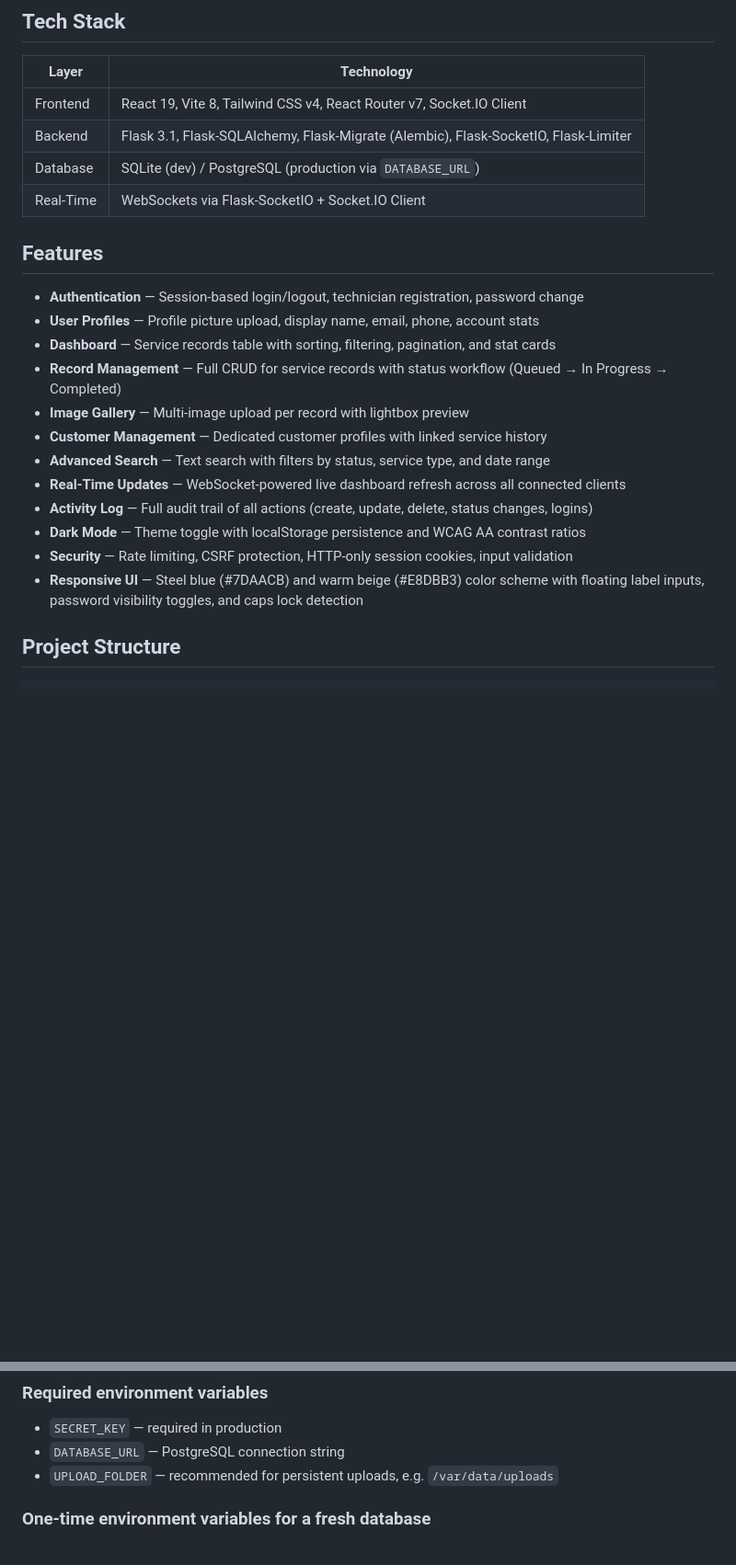
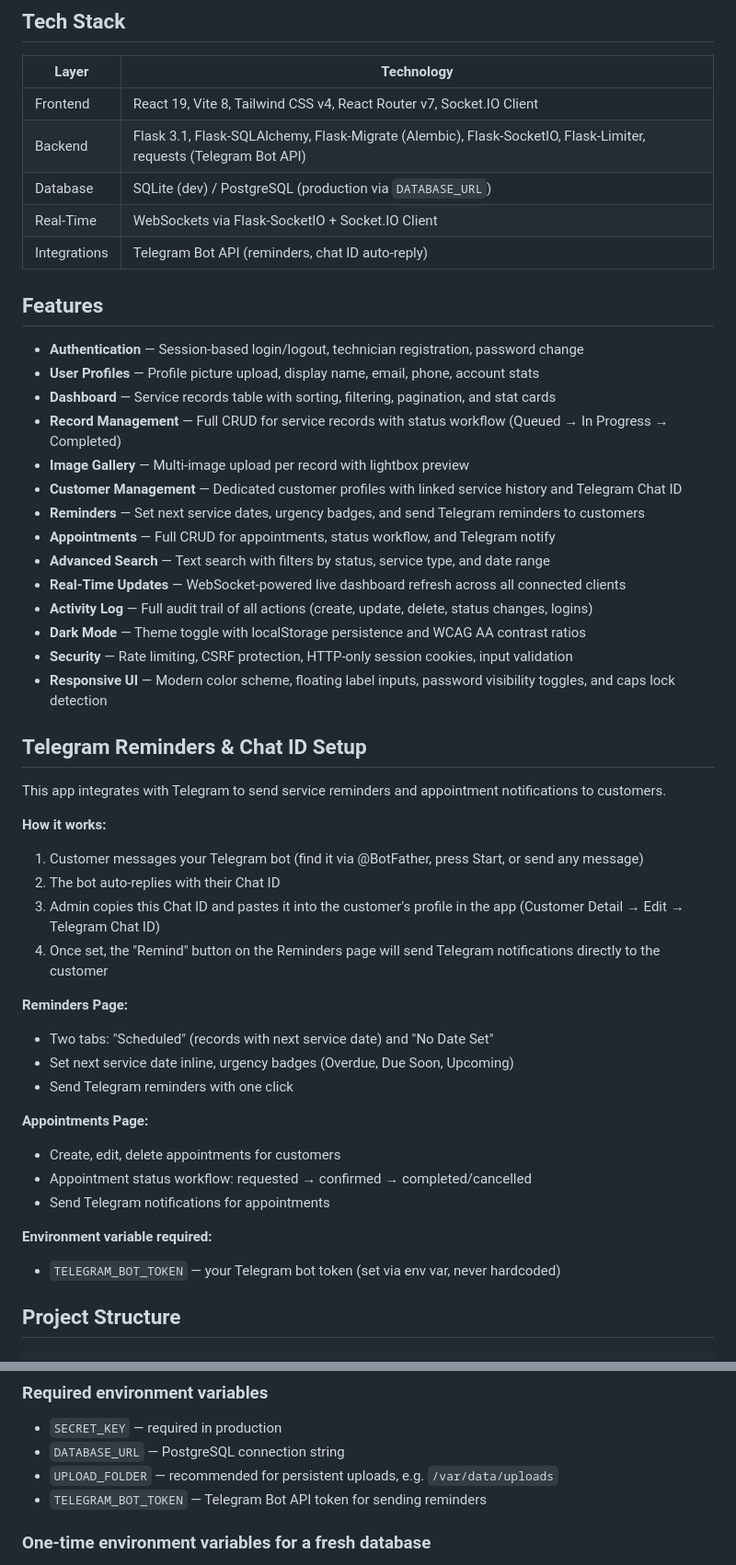
Before and after one commit to AliffIkhmal/personalproject, a Markdown page: README.md, 2 parts joined by grey strips. Shown at 92% size. GitHub-like rendering; blank space fills up the shorter version.

Commit message:
Update README: Telegram reminders, appointments, chat ID setup, new env vars

```diff
--- a/README.md
+++ b/README.md
@@ -7,9 +7,10 @@ A full-stack web application for managing and tracking vehicle maintenance and s
 | Layer | Technology |
 |-------|-----------|
 | Frontend | React 19, Vite 8, Tailwind CSS v4, React Router v7, Socket.IO Client |
-| Backend | Flask 3.1, Flask-SQLAlchemy, Flask-Migrate (Alembic), Flask-SocketIO, Flask-Limiter |
+| Backend | Flask 3.1, Flask-SQLAlchemy, Flask-Migrate (Alembic), Flask-SocketIO, Flask-Limiter, requests (Telegram Bot API) |
 | Database | SQLite (dev) / PostgreSQL (production via `DATABASE_URL`) |
 | Real-Time | WebSockets via Flask-SocketIO + Socket.IO Client |
+| Integrations | Telegram Bot API (reminders, chat ID auto-reply) |
 
 ## Features
 
@@ -18,13 +19,38 @@ A full-stack web application for managing and tracking vehicle maintenance and s
 - **Dashboard** — Service records table with sorting, filtering, pagination, and stat cards
 - **Record Management** — Full CRUD for service records with status workflow (Queued → In Progress → Completed)
 - **Image Gallery** — Multi-image upload per record with lightbox preview
-- **Customer Management** — Dedicated customer profiles with linked service history
+- **Customer Management** — Dedicated customer profiles with linked service history and Telegram Chat ID
+- **Reminders** — Set next service dates, urgency badges, and send Telegram reminders to customers
+- **Appointments** — Full CRUD for appointments, status workflow, and Telegram notify
 - **Advanced Search** — Text search with filters by status, service type, and date range
 - **Real-Time Updates** — WebSocket-powered live dashboard refresh across all connected clients
 - **Activity Log** — Full audit trail of all actions (create, update, delete, status changes, logins)
 - **Dark Mode** — Theme toggle with localStorage persistence and WCAG AA contrast ratios
 - **Security** — Rate limiting, CSRF protection, HTTP-only session cookies, input validation
-- **Responsive UI** — Steel blue (#7DAACB) and warm beige (#E8DBB3) color scheme with floating label inputs, password visibility toggles, and caps lock detection
+- **Responsive UI** — Modern color scheme, floating label inputs, password visibility toggles, and caps lock detection
+## Telegram Reminders & Chat ID Setup
+
+This app integrates with Telegram to send service reminders and appointment notifications to customers.
+
+**How it works:**
+
+1. Customer messages your Telegram bot (find it via @BotFather, press Start, or send any message)
+2. The bot auto-replies with their Chat ID
+3. Admin copies this Chat ID and pastes it into the customer's profile in the app (Customer Detail → Edit → Telegram Chat ID)
+4. Once set, the "Remind" button on the Reminders page will send Telegram notifications directly to the customer
+
+**Reminders Page:**
+- Two tabs: "Scheduled" (records with next service date) and "No Date Set"
+- Set next service date inline, urgency badges (Overdue, Due Soon, Upcoming)
+- Send Telegram reminders with one click
+
+**Appointments Page:**
+- Create, edit, delete appointments for customers
+- Appointment status workflow: requested → confirmed → completed/cancelled
+- Send Telegram notifications for appointments
+
+**Environment variable required:**
+- `TELEGRAM_BOT_TOKEN` — your Telegram bot token (set via env var, never hardcoded)
 
 ## Project Structure
 
@@ -106,6 +132,7 @@ This repo now includes a Docker-based deployment path for Render.
 - `SECRET_KEY` — required in production
 - `DATABASE_URL` — PostgreSQL connection string
 - `UPLOAD_FOLDER` — recommended for persistent uploads, e.g. `/var/data/uploads`
+- `TELEGRAM_BOT_TOKEN` — Telegram Bot API token for sending reminders
 
 ### One-time environment variables for a fresh database
 - `BOOTSTRAP_ADMIN_USERNAME`
```
